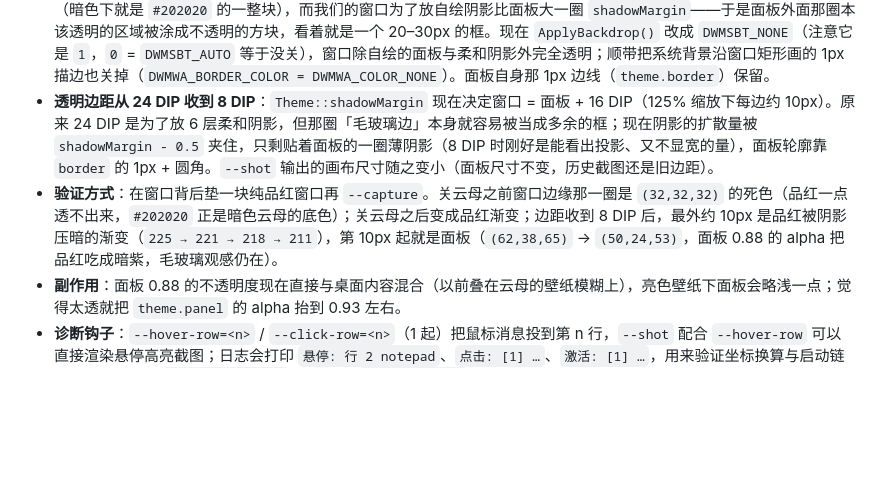
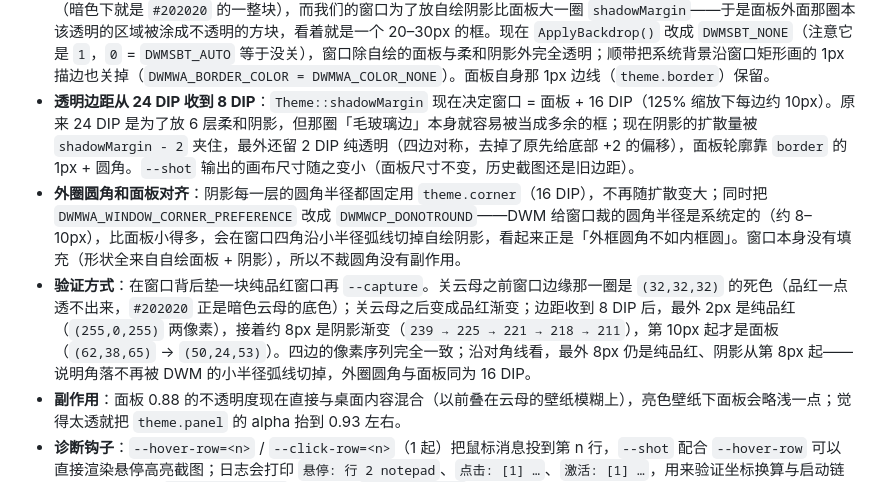
Before and after one commit to Ripple-zjw/lume, a Markdown page: README.md, the part around the change. Drawn GitHub-style; blank space fills up the shorter version.

```diff
--- a/README.md
+++ b/README.md
@@ -133,8 +133,9 @@ Windows 11 上的高性能启动器（Spotlight / Raycast 风格）：热键唤
 - **命中与绘制共用一套几何**：`Scene::RowAt()` 与列表绘制共用 `listTop` / `rowHeight` / `rowGap` / 滚动偏移，行间隙 4 DIP 不算命中；占位提示行（`RowAction::None`）不响应悬停与点击。
 - **悬停不重抄数据**：`WM_MOUSEMOVE` 只改 `SceneState::hoverRow` / `hoverChip` 两个字段再 `InvalidateRect`，不复制 200 行结果（原先切芯片悬停会整份 `rows_` 拷贝）。
 - **「搜索框外面那圈框」= 系统背景（Mica）**：`DWMWA_SYSTEMBACKDROP_TYPE=DWMSBT_MAINWINDOW` 填满的是**整个窗口矩形**（暗色下就是 `#202020` 的一整块），而我们的窗口为了放自绘阴影比面板大一圈 `shadowMargin`——于是面板外面那圈本该透明的区域被涂成不透明的方块，看着就是一个 20–30px 的框。现在 `ApplyBackdrop()` 改成 `DWMSBT_NONE`（注意它是 `1`，`0` = `DWMSBT_AUTO` 等于没关），窗口除自绘的面板与柔和阴影外完全透明；顺带把系统背景沿窗口矩形画的 1px 描边也关掉（`DWMWA_BORDER_COLOR = DWMWA_COLOR_NONE`）。面板自身那 1px 边线（`theme.border`）保留。
-- **透明边距从 24 DIP 收到 8 DIP**：`Theme::shadowMargin` 现在决定窗口 = 面板 + 16 DIP（125% 缩放下每边约 10px）。原来 24 DIP 是为了放 6 层柔和阴影，但那圈「毛玻璃边」本身就容易被当成多余的框；现在阴影的扩散量被 `shadowMargin - 0.5` 夹住，只剩贴着面板的一圈薄阴影（8 DIP 时刚好是能看出投影、又不显宽的量），面板轮廓靠 `border` 的 1px + 圆角。`--shot` 输出的画布尺寸随之变小（面板尺寸不变，历史截图还是旧边距）。
-- **验证方式**：在窗口背后垫一块纯品红窗口再 `--capture`。关云母之前窗口边缘那一圈是 `(32,32,32)` 的死色（品红一点透不出来，`#202020` 正是暗色云母的底色）；关云母之后变成品红渐变；边距收到 8 DIP 后，最外约 10px 是品红被阴影压暗的渐变（`225 → 221 → 218 → 211`），第 10px 起就是面板（`(62,38,65)` → `(50,24,53)`，面板 0.88 的 alpha 把品红吃成暗紫，毛玻璃观感仍在）。
+- **透明边距从 24 DIP 收到 8 DIP**：`Theme::shadowMargin` 现在决定窗口 = 面板 + 16 DIP（125% 缩放下每边约 10px）。原来 24 DIP 是为了放 6 层柔和阴影，但那圈「毛玻璃边」本身就容易被当成多余的框；现在阴影的扩散量被 `shadowMargin - 2` 夹住，最外还留 2 DIP 纯透明（四边对称，去掉了原先给底部 +2 的偏移），面板轮廓靠 `border` 的 1px + 圆角。`--shot` 输出的画布尺寸随之变小（面板尺寸不变，历史截图还是旧边距）。
+- **外圈圆角和面板对齐**：阴影每一层的圆角半径都固定用 `theme.corner`（16 DIP），不再随扩散变大；同时把 `DWMWA_WINDOW_CORNER_PREFERENCE` 改成 `DWMWCP_DONOTROUND`——DWM 给窗口裁的圆角半径是系统定的（约 8–10px），比面板小得多，会在窗口四角沿小半径弧线切掉自绘阴影，看起来正是「外框圆角不如内框圆」。窗口本身没有填充（形状全来自自绘面板 + 阴影），所以不裁圆角没有副作用。
+- **验证方式**：在窗口背后垫一块纯品红窗口再 `--capture`。关云母之前窗口边缘那一圈是 `(32,32,32)` 的死色（品红一点透不出来，`#202020` 正是暗色云母的底色）；关云母之后变成品红渐变；边距收到 8 DIP 后，最外 2px 是纯品红（`(255,0,255)` 两像素），接着约 8px 是阴影渐变（`239 → 225 → 221 → 218 → 211`），第 10px 起才是面板（`(62,38,65)` → `(50,24,53)`）。四边的像素序列完全一致；沿对角线看，最外 8px 仍是纯品红、阴影从第 8px 起——说明角落不再被 DWM 的小半径弧线切掉，外圈圆角与面板同为 16 DIP。
 - **副作用**：面板 0.88 的不透明度现在直接与桌面内容混合（以前叠在云母的壁纸模糊上），亮色壁纸下面板会略浅一点；觉得太透就把 `theme.panel` 的 alpha 抬到 0.93 左右。
 - **诊断钩子**：`--hover-row=<n>` / `--click-row=<n>`（1 起）把鼠标消息投到第 n 行，`--shot` 配合 `--hover-row` 可以直接渲染悬停高亮截图；日志会打印 `悬停: 行 2 notepad`、`点击: [1] …`、`激活: [1] …`，用来验证坐标换算与启动链路（合成消息下 `TrackMouseEvent` 会立刻回 `WM_MOUSELEAVE`，所以悬停视觉验证走离屏渲染）。
 
```
Also changed, not shown: docs/DESIGN.md (+10 -5 lines), docs/images/p6/hover-row.png, 2 other files.
